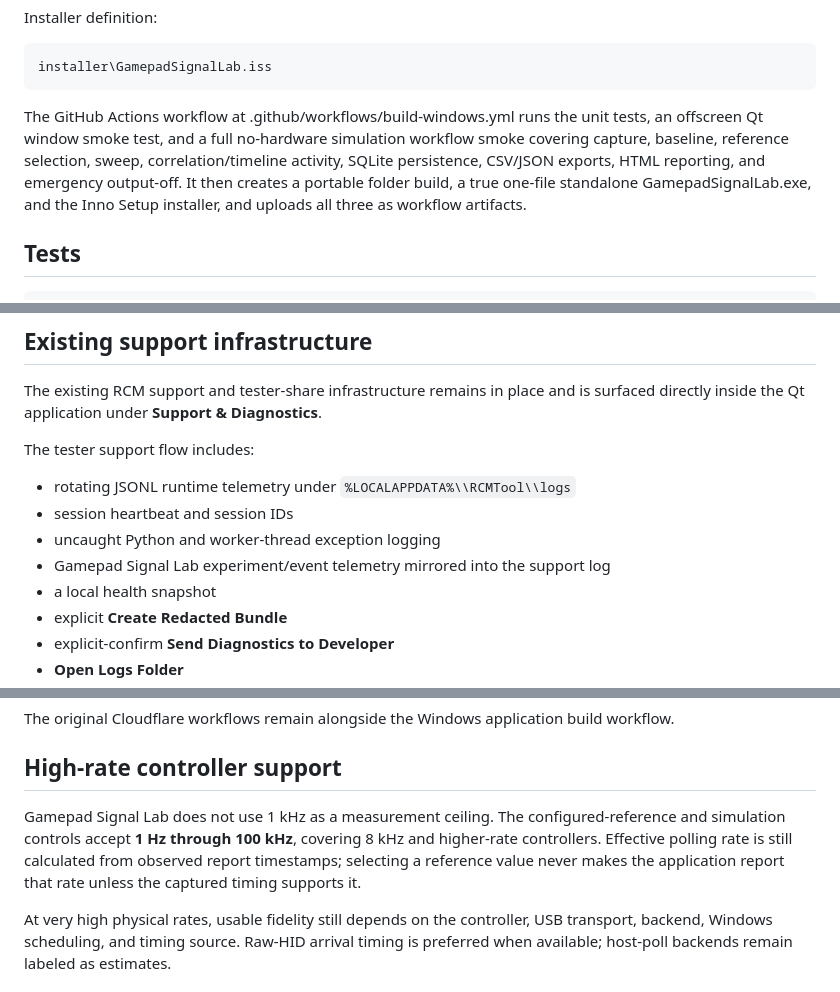
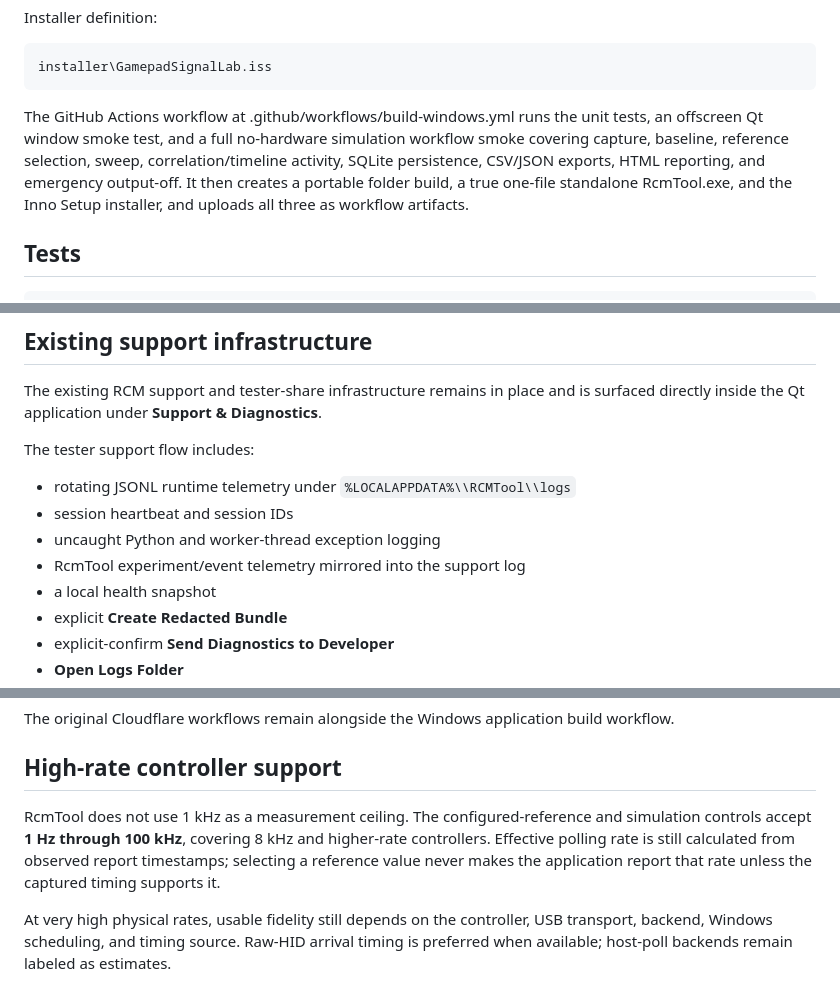
Before and after one commit to SensoredRooster/rcm-tool, a Markdown page: README.md, 3 parts joined by grey strips. GitHub-like rendering.

```diff
--- a/README.md
+++ b/README.md
@@ -171,7 +171,7 @@ Installer definition:
 installer\GamepadSignalLab.iss
 ~~~
 
-The GitHub Actions workflow at .github/workflows/build-windows.yml runs the unit tests, an offscreen Qt window smoke test, and a full no-hardware simulation workflow smoke covering capture, baseline, reference selection, sweep, correlation/timeline activity, SQLite persistence, CSV/JSON exports, HTML reporting, and emergency output-off. It then creates a portable folder build, a true one-file standalone GamepadSignalLab.exe, and the Inno Setup installer, and uploads all three as workflow artifacts.
+The GitHub Actions workflow at .github/workflows/build-windows.yml runs the unit tests, an offscreen Qt window smoke test, and a full no-hardware simulation workflow smoke covering capture, baseline, reference selection, sweep, correlation/timeline activity, SQLite persistence, CSV/JSON exports, HTML reporting, and emergency output-off. It then creates a portable folder build, a true one-file standalone RcmTool.exe, and the Inno Setup installer, and uploads all three as workflow artifacts.
 
 ## Tests
 
@@ -219,7 +219,7 @@ The tester support flow includes:
 - rotating JSONL runtime telemetry under `%LOCALAPPDATA%\\RCMTool\\logs`
 - session heartbeat and session IDs
 - uncaught Python and worker-thread exception logging
-- Gamepad Signal Lab experiment/event telemetry mirrored into the support log
+- RcmTool experiment/event telemetry mirrored into the support log
 - a local health snapshot
 - explicit **Create Redacted Bundle**
 - explicit-confirm **Send Diagnostics to Developer**
@@ -242,7 +242,7 @@ The original Cloudflare workflows remain alongside the Windows application build
 
 ## High-rate controller support
 
-Gamepad Signal Lab does not use 1 kHz as a measurement ceiling. The configured-reference and simulation controls accept **1 Hz through 100 kHz**, covering 8 kHz and higher-rate controllers. Effective polling rate is still calculated from observed report timestamps; selecting a reference value never makes the application report that rate unless the captured timing supports it.
+RcmTool does not use 1 kHz as a measurement ceiling. The configured-reference and simulation controls accept **1 Hz through 100 kHz**, covering 8 kHz and higher-rate controllers. Effective polling rate is still calculated from observed report timestamps; selecting a reference value never makes the application report that rate unless the captured timing supports it.
 
 At very high physical rates, usable fidelity still depends on the controller, USB transport, backend, Windows scheduling, and timing source. Raw-HID arrival timing is preferred when available; host-poll backends remain labeled as estimates.
 
```
Also changed, not shown: other parts of README.md (+4 -4 lines).
